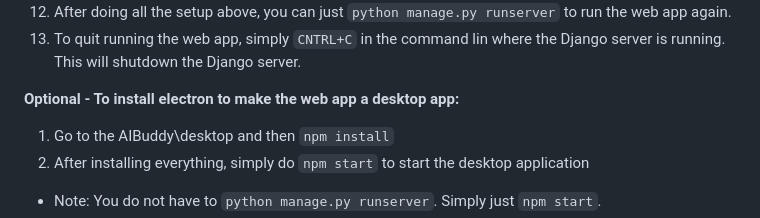
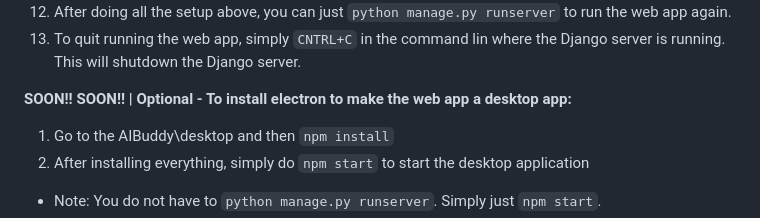
Before and after one commit to MayDay5312002/AIBuddy---Intro-to-AI-Final-Proj, a Markdown page: README.md, the part around the change. Drawn GitHub-style.

Commit message:
Added more instruction in README

```diff
--- a/README.md
+++ b/README.md
@@ -31,7 +31,7 @@
 12. After doing all the setup above, you can just `python manage.py runserver` to run the web app again.
 13. To quit running the web app, simply `CNTRL+C` in the command lin where the Django server is running. This will shutdown the Django server.
 
-**Optional - To install electron to make the web app a desktop app:**
+**SOON!! SOON!! |  Optional - To install electron to make the web app a desktop app:**
 1. Go to the AIBuddy\desktop and then `npm install`
 2. After installing everything, simply do `npm start` to start the desktop application
 + Note: You do not have to `python manage.py runserver`. Simply just `npm start`.
```
